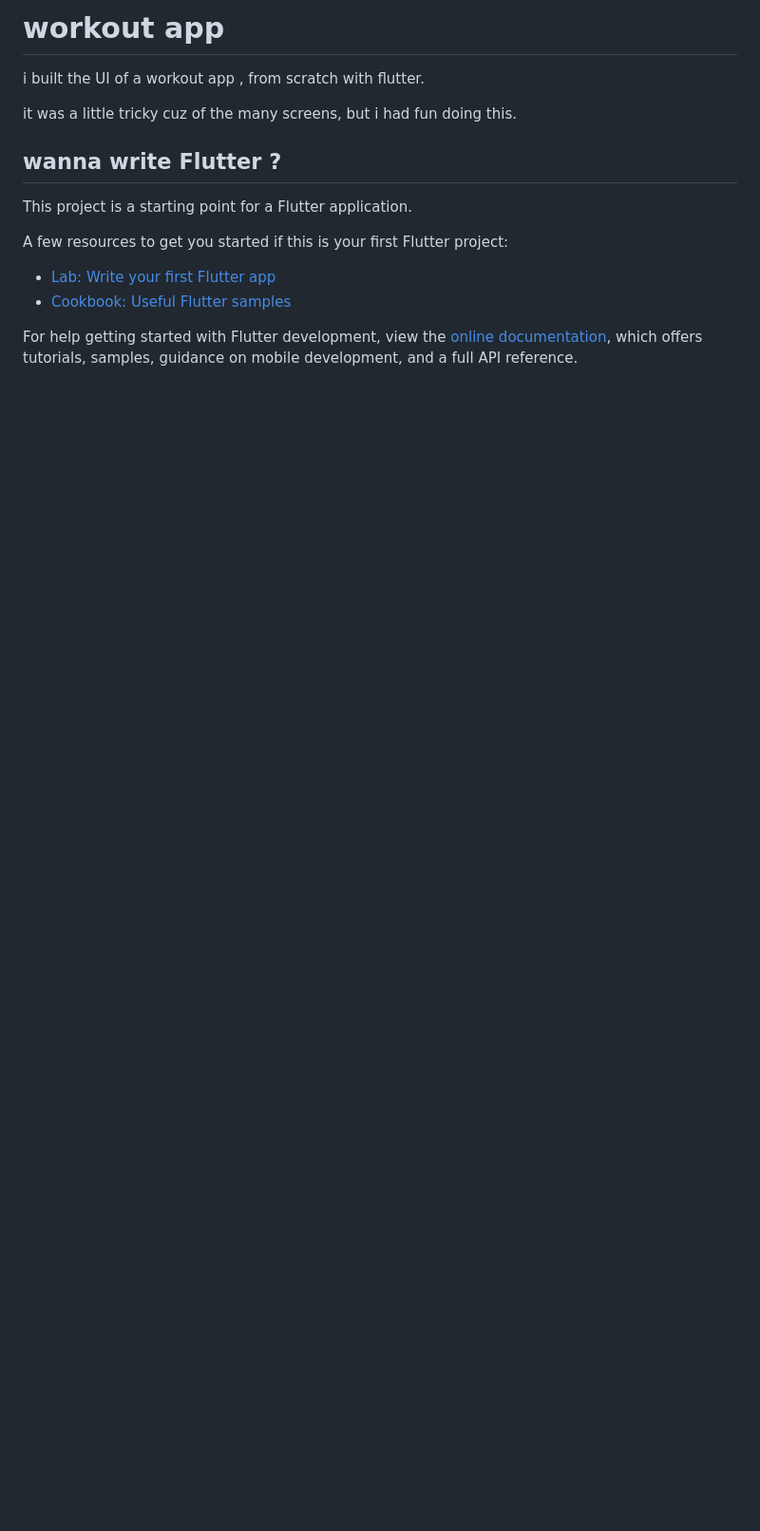
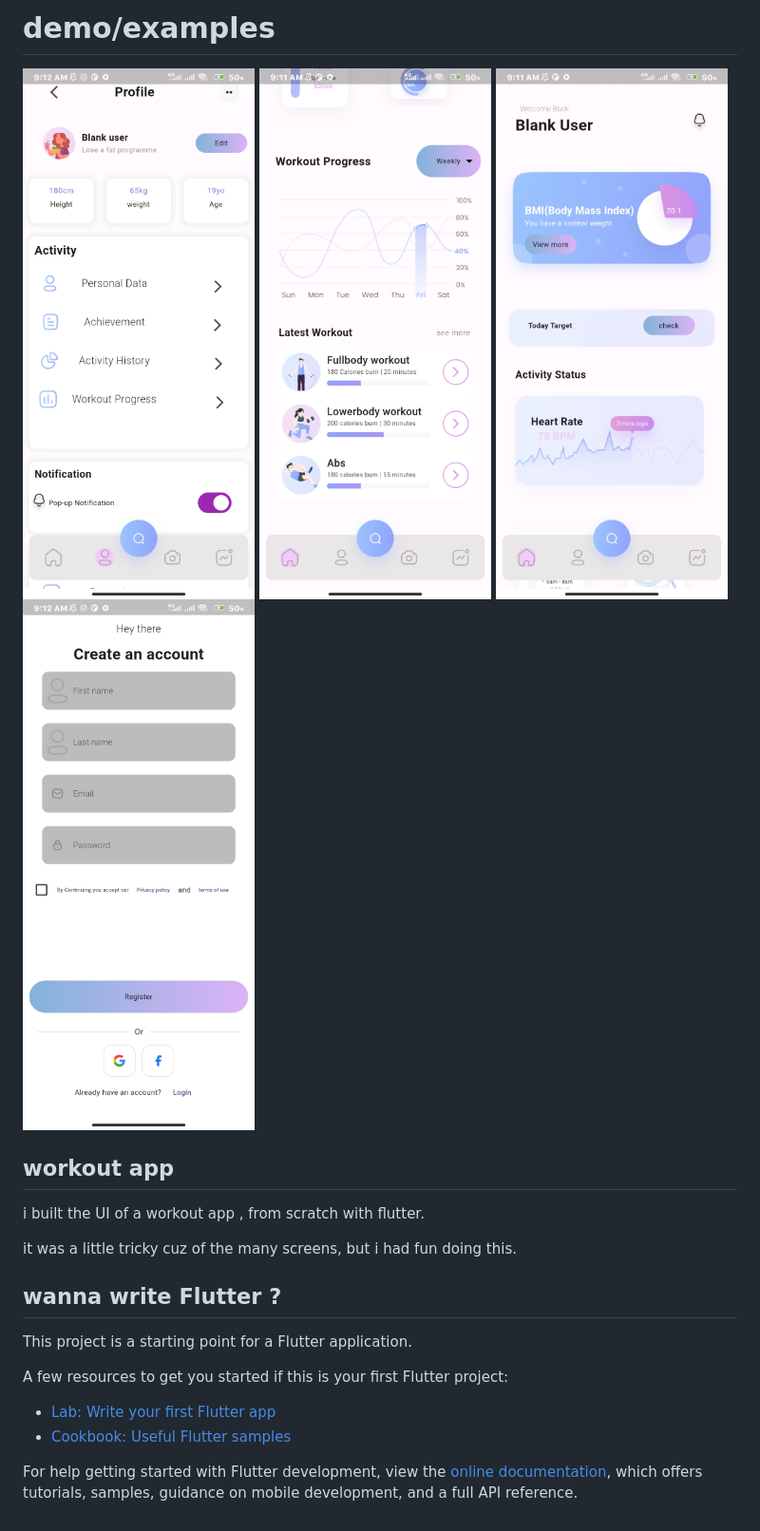
Before and after one commit to Unique-chiemerie/fitnext, a Markdown page: README.md, the part around the change. Shown: that part at 95% size. Rendered like a GitHub page; pictures changed too: demo/fitnext 2.jpg (added), demo/fitnext 3.jpg (added), demo/fitnext 4.jpg (added); blank space fills up the shorter version.

Commit message:
added demo examples

```diff
--- a/README.md
+++ b/README.md
@@ -1,4 +1,11 @@
-# workout app
+# demo/examples
+
+![fitnext profile](demo/fitnext1.jpg)
+![fitnext dashboard](demo/fitnext%202.jpg)
+![fitnext user image](demo/fitnext%203.jpg)
+![fitnext create account](demo/fitnext%204.jpg)
+
+## workout app
 
 i built the UI of a workout app , from scratch with flutter.
 
```
